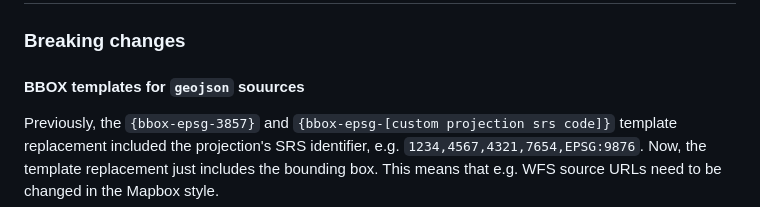
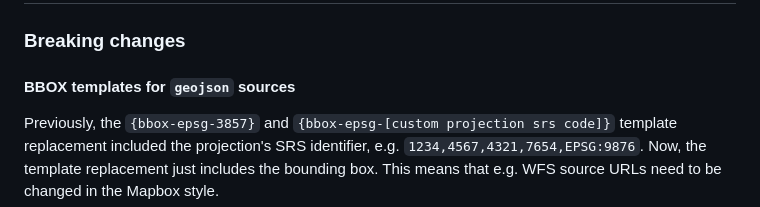
Before and after one commit to openlayers/ol-mapbox-style, a Markdown page: CHANGELOG.md, the part around the change. GitHub-like rendering.

Commit message:
Update CHANGELOG.md
fix typo

```diff
--- a/CHANGELOG.md
+++ b/CHANGELOG.md
@@ -6,7 +6,7 @@
 
 ### Breaking changes
 
-#### BBOX templates for `geojson` souurces
+#### BBOX templates for `geojson` sources
 
 Previously, the `{bbox-epsg-3857}` and `{bbox-epsg-[custom projection srs code]}` template replacement included the projection's SRS identifier, e.g. `1234,4567,4321,7654,EPSG:9876`. Now, the template replacement just includes the bounding box. This means that e.g. WFS source URLs need to be changed in the Mapbox style.
 
```
